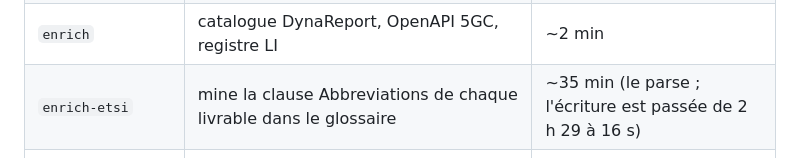
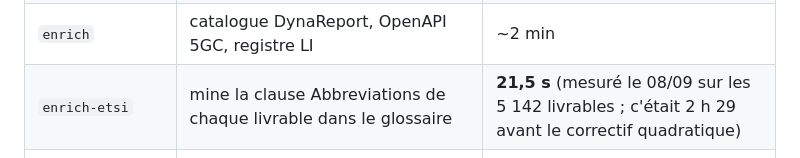
Before and after one commit to kodflow/3gpp-mcp, a Markdown page: CLAUDE.md, the part around the change. Rendered like a GitHub page.

```diff
--- a/CLAUDE.md
+++ b/CLAUDE.md
@@ -287,7 +287,7 @@ serveur est démarré au-dessus des deux stores, une seule image est poussée.
 | `merge` | plie les shards 3GPP, réécrit l'ancre, construit le FTS | ~6 min |
 | `embed` / `embed-etsi` | vectorise sur GPU en réutilisant chaque hash de contenu connu | le long pôle |
 | `enrich` | catalogue DynaReport, OpenAPI 5GC, registre LI | ~2 min |
-| `enrich-etsi` | mine la clause Abbreviations de chaque livrable dans le glossaire | ~35 min (le parse ; l'écriture est passée de 2 h 29 à 16 s) |
+| `enrich-etsi` | mine la clause Abbreviations de chaque livrable dans le glossaire | **21,5 s** (mesuré le 08/09 sur les 5 142 livrables ; c'était 2 h 29 avant le correctif quadratique) |
 | `paragraphs` / `paragraphs-etsi` | stocke chaque paragraphe une fois et pointe dessus (ADR 0004) | ~9 min |
 | `sparse` / `sparse-etsi` | postings lexicaux appris (couche additive) | ~30 min |
 | `compact` / `compact-etsi` | réécrit le corpus sans son espace mort — **décline** s'il n'y a rien à récupérer | ~30 min, ou 0 |
```
Also changed, not shown: docs/local-pipeline.md (+1 -1 lines).
